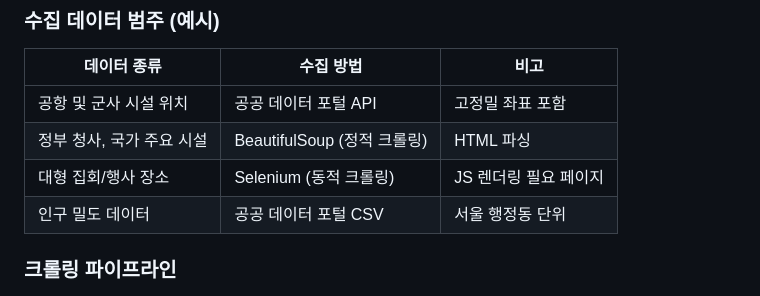
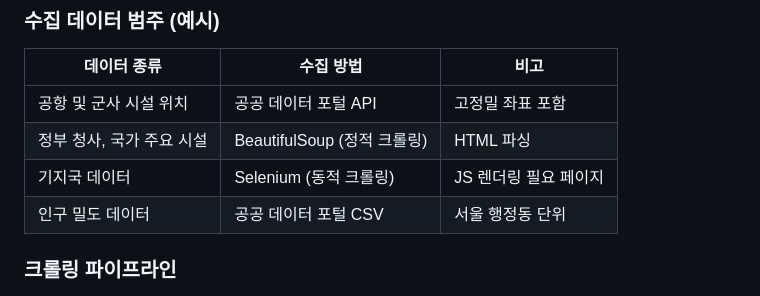
Before and after one commit to joocatyou/DDAS_PROJECT, a Markdown page: README.md, the part around the change. Rendered like a GitHub page.

```diff
--- a/README.md
+++ b/README.md
@@ -255,7 +255,7 @@ D-DAS는 서울시 전역의 주요 시설 데이터를 웹 크롤링을 통해
 |-------------|-----------|------|
 | 공항 및 군사 시설 위치 | 공공 데이터 포털 API | 고정밀 좌표 포함 |
 | 정부 청사, 국가 주요 시설 | BeautifulSoup (정적 크롤링) | HTML 파싱 |
-| 대형 집회/행사 장소 | Selenium (동적 크롤링) | JS 렌더링 필요 페이지 |
+| 기지국 데이터 | Selenium (동적 크롤링) | JS 렌더링 필요 페이지 |
 | 인구 밀도 데이터 | 공공 데이터 포털 CSV | 서울 행정동 단위 |
 
 ### 크롤링 파이프라인
```
